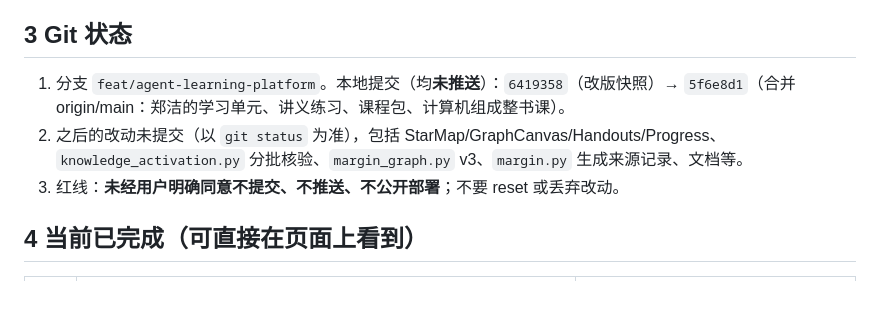
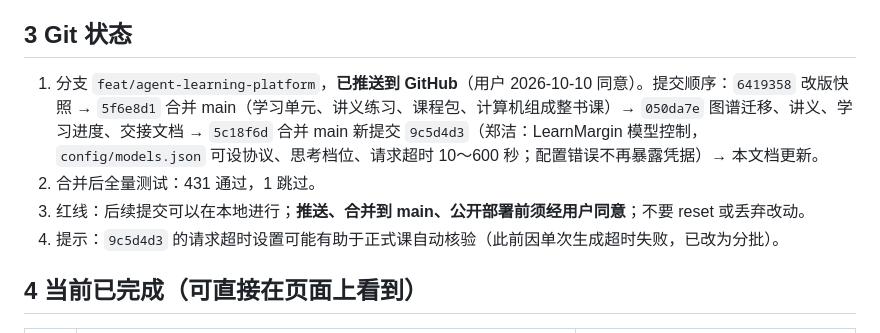
Before and after one commit to Southwall-Tester/PLIAC, a Markdown page: docs/handoff-to-chatgpt-20261010.md, the part around the change. GitHub-like rendering; blank space fills up the shorter version.

Commit message:
Update handoff: merged main 9c5d4d3 and pushed branch
Co-Authored-By: Claude Opus 5.5 <noreply@anthropic.com>

```diff
--- a/docs/handoff-to-chatgpt-20261010.md
+++ b/docs/handoff-to-chatgpt-20261010.md
@@ -27,9 +27,10 @@
 
 ## 3 Git 状态
 
-1. 分支 `feat/agent-learning-platform`。本地提交（均**未推送**）：`6419358`（改版快照）→ `5f6e8d1`（合并 origin/main：郑洁的学习单元、讲义练习、课程包、计算机组成整书课）。
-2. 之后的改动未提交（以 `git status` 为准），包括 StarMap/GraphCanvas/Handouts/Progress、`knowledge_activation.py` 分批核验、`margin_graph.py` v3、`margin.py` 生成来源记录、文档等。
-3. 红线：**未经用户明确同意不提交、不推送、不公开部署**；不要 reset 或丢弃改动。
+1. 分支 `feat/agent-learning-platform`，**已推送到 GitHub**（用户 2026-10-10 同意）。提交顺序：`6419358` 改版快照 → `5f6e8d1` 合并 main（学习单元、讲义练习、课程包、计算机组成整书课）→ `050da7e` 图谱迁移、讲义、学习进度、交接文档 → `5c18f6d` 合并 main 新提交 `9c5d4d3`（郑洁：LearnMargin 模型控制，`config/models.json` 可设协议、思考档位、请求超时 10～600 秒；配置错误不再暴露凭据）→ 本文档更新。
+2. 合并后全量测试：431 通过，1 跳过。
+3. 红线：后续提交可以在本地进行；**推送、合并到 main、公开部署前须经用户同意**；不要 reset 或丢弃改动。
+4. 提示：`9c5d4d3` 的请求超时设置可能有助于正式课自动核验（此前因单次生成超时失败，已改为分批）。
 
 ## 4 当前已完成（可直接在页面上看到）
 
```
